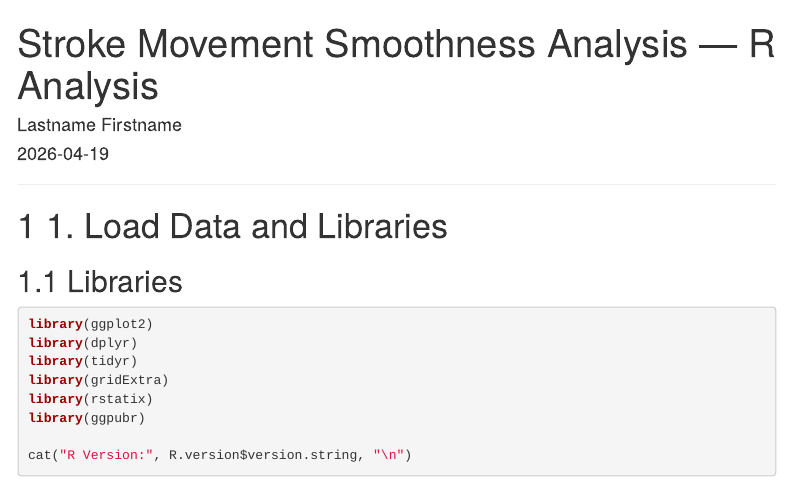
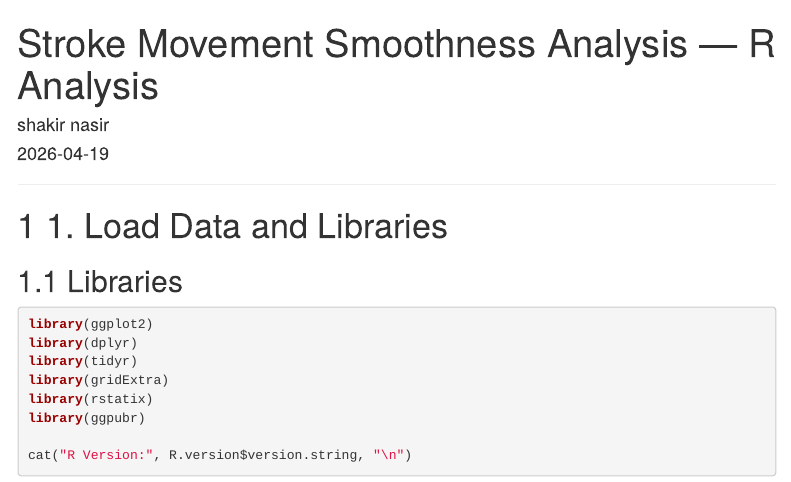
Before and after one commit to Muhammad-Shakir-Nasir80/shakir-nasir-stroke-smoothness, an R Markdown document (main_R.Rmd): the page in a window 1100 px wide, from its top. Rendered offline with R 4.5, knitr and Pandoc, with nearby package versions; menus at the side of the page are left out.

Commit message:
Update author name in R Markdown file

```diff
--- a/main_R.Rmd
+++ b/main_R.Rmd
@@ -1,6 +1,6 @@
 ---
 title: "Stroke Movement Smoothness Analysis — R Analysis"
-author: "Lastname Firstname"
+author: "shakir nasir"
 date: "`r Sys.Date()`"
 output:
   html_document:
```
